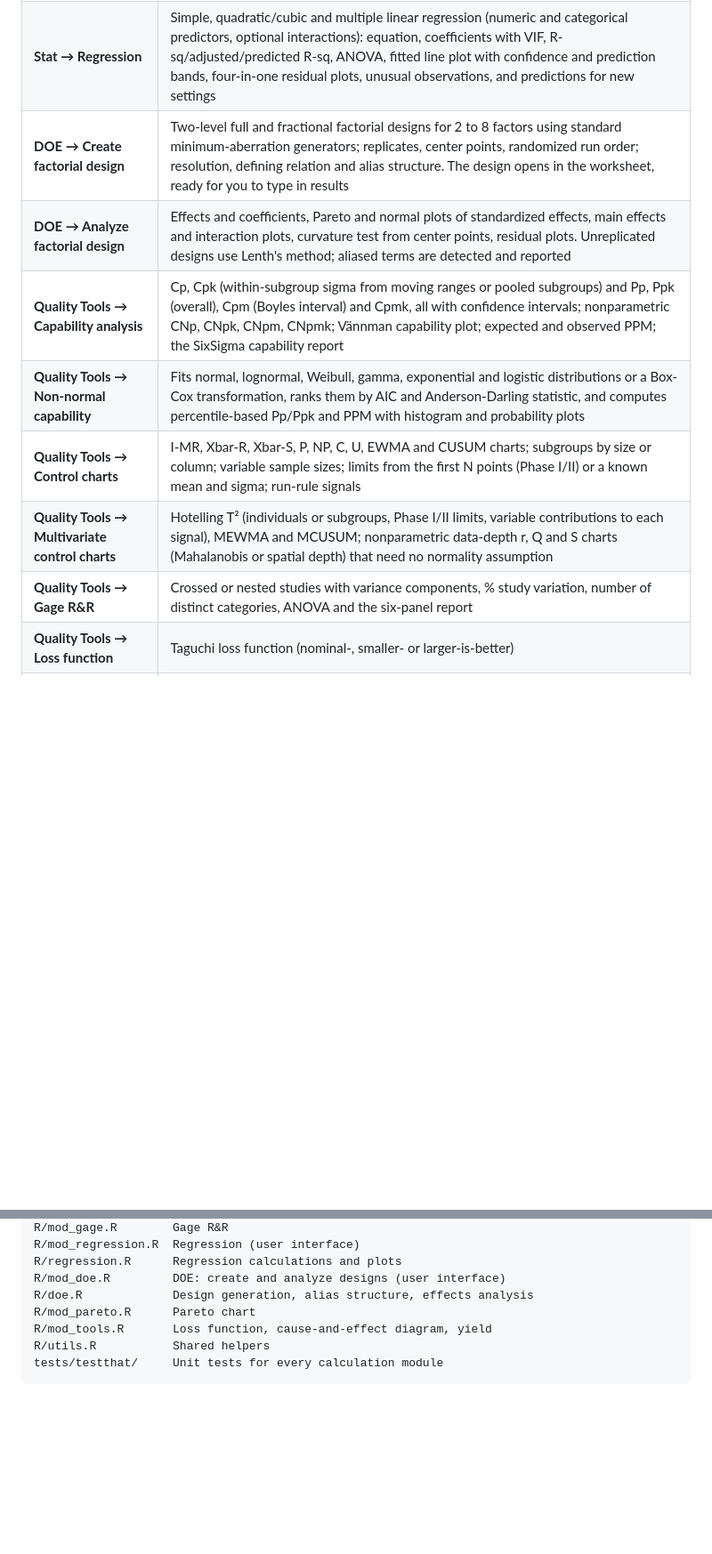
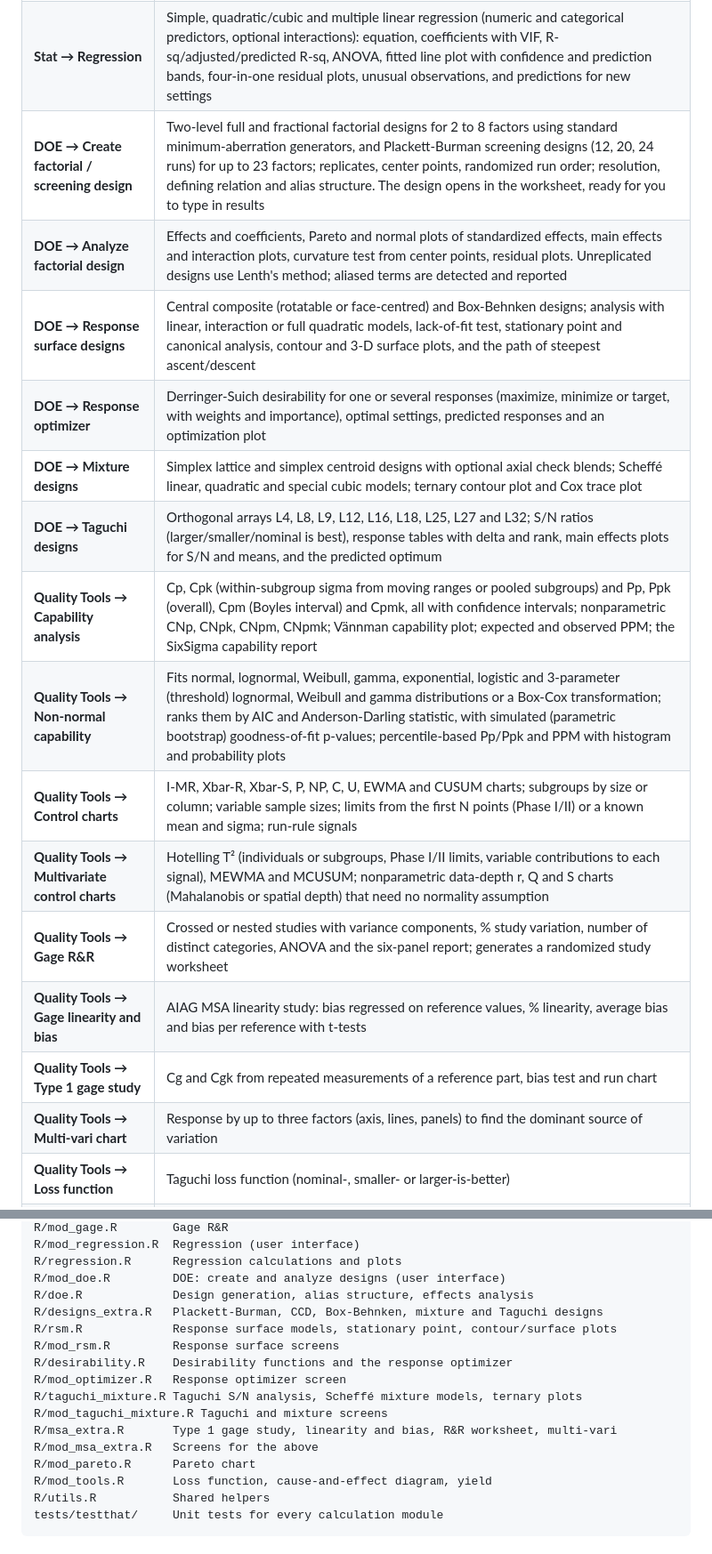
Before and after one commit to humanshado/sixsigma, a Markdown page: README.md, 2 parts joined by grey strips. Shown at 89% size. Drawn GitHub-style; blank space fills up the shorter version.

```diff
--- a/README.md
+++ b/README.md
@@ -15,13 +15,20 @@ so you can run Six Sigma analyses **without writing any R code**.
 | **Stat → Basic statistics** | Descriptive statistics (optionally by group), histogram with normal fit, normal probability plot, Anderson-Darling and Shapiro-Wilk tests, confidence interval for the mean |
 | **Stat → Hypothesis tests** | 1-sample, 2-sample (Welch or pooled) and paired t-tests; one-way ANOVA with Tukey comparisons; equal variances (F/Bartlett and Levene); Mann-Whitney and Kruskal-Wallis; 1-proportion (exact) and 2-proportion tests; chi-square test of association. Each shows the hypotheses, a plain-language conclusion and a chart |
 | **Stat → Regression** | Simple, quadratic/cubic and multiple linear regression (numeric and categorical predictors, optional interactions): equation, coefficients with VIF, R-sq/adjusted/predicted R-sq, ANOVA, fitted line plot with confidence and prediction bands, four-in-one residual plots, unusual observations, and predictions for new settings |
-| **DOE → Create factorial design** | Two-level full and fractional factorial designs for 2 to 8 factors using standard minimum-aberration generators; replicates, center points, randomized run order; resolution, defining relation and alias structure. The design opens in the worksheet, ready for you to type in results |
+| **DOE → Create factorial / screening design** | Two-level full and fractional factorial designs for 2 to 8 factors using standard minimum-aberration generators, and Plackett-Burman screening designs (12, 20, 24 runs) for up to 23 factors; replicates, center points, randomized run order; resolution, defining relation and alias structure. The design opens in the worksheet, ready for you to type in results |
 | **DOE → Analyze factorial design** | Effects and coefficients, Pareto and normal plots of standardized effects, main effects and interaction plots, curvature test from center points, residual plots. Unreplicated designs use Lenth's method; aliased terms are detected and reported |
+| **DOE → Response surface designs** | Central composite (rotatable or face-centred) and Box-Behnken designs; analysis with linear, interaction or full quadratic models, lack-of-fit test, stationary point and canonical analysis, contour and 3-D surface plots, and the path of steepest ascent/descent |
+| **DOE → Response optimizer** | Derringer-Suich desirability for one or several responses (maximize, minimize or target, with weights and importance), optimal settings, predicted responses and an optimization plot |
+| **DOE → Mixture designs** | Simplex lattice and simplex centroid designs with optional axial check blends; Scheffé linear, quadratic and special cubic models; ternary contour plot and Cox trace plot |
+| **DOE → Taguchi designs** | Orthogonal arrays L4, L8, L9, L12, L16, L18, L25, L27 and L32; S/N ratios (larger/smaller/nominal is best), response tables with delta and rank, main effects plots for S/N and means, and the predicted optimum |
 | **Quality Tools → Capability analysis** | Cp, Cpk (within-subgroup sigma from moving ranges or pooled subgroups) and Pp, Ppk (overall), Cpm (Boyles interval) and Cpmk, all with confidence intervals; nonparametric CNp, CNpk, CNpm, CNpmk; Vännman capability plot; expected and observed PPM; the SixSigma capability report |
-| **Quality Tools → Non-normal capability** | Fits normal, lognormal, Weibull, gamma, exponential and logistic distributions or a Box-Cox transformation, ranks them by AIC and Anderson-Darling statistic, and computes percentile-based Pp/Ppk and PPM with histogram and probability plots |
+| **Quality Tools → Non-normal capability** | Fits normal, lognormal, Weibull, gamma, exponential, logistic and 3-parameter (threshold) lognormal, Weibull and gamma distributions or a Box-Cox transformation; ranks them by AIC and Anderson-Darling statistic, with simulated (parametric bootstrap) goodness-of-fit p-values; percentile-based Pp/Ppk and PPM with histogram and probability plots |
 | **Quality Tools → Control charts** | I-MR, Xbar-R, Xbar-S, P, NP, C, U, EWMA and CUSUM charts; subgroups by size or column; variable sample sizes; limits from the first N points (Phase I/II) or a known mean and sigma; run-rule signals |
 | **Quality Tools → Multivariate control charts** | Hotelling T² (individuals or subgroups, Phase I/II limits, variable contributions to each signal), MEWMA and MCUSUM; nonparametric data-depth r, Q and S charts (Mahalanobis or spatial depth) that need no normality assumption |
-| **Quality Tools → Gage R&R** | Crossed or nested studies with variance components, % study variation, number of distinct categories, ANOVA and the six-panel report |
+| **Quality Tools → Gage R&R** | Crossed or nested studies with variance components, % study variation, number of distinct categories, ANOVA and the six-panel report; generates a randomized study worksheet |
+| **Quality Tools → Gage linearity and bias** | AIAG MSA linearity study: bias regressed on reference values, % linearity, average bias and bias per reference with t-tests |
+| **Quality Tools → Type 1 gage study** | Cg and Cgk from repeated measurements of a reference part, bias test and run chart |
+| **Quality Tools → Multi-vari chart** | Response by up to three factors (axis, lines, panels) to find the dominant source of variation |
 | **Quality Tools → Loss function** | Taguchi loss function (nominal-, smaller- or larger-is-better) |
 | **Quality Tools → Cause-and-effect diagram** | Ishikawa (fishbone) diagram from a simple text list |
 | **Quality Tools → Pareto chart** | From typed counts, a category + count column, or one row per defect; cumulative percentage line, "vital few" highlighting and an optional "Other" group |
@@ -86,6 +95,15 @@ R/mod_regression.R  Regression (user interface)
 R/regression.R      Regression calculations and plots
 R/mod_doe.R         DOE: create and analyze designs (user interface)
 R/doe.R             Design generation, alias structure, effects analysis
+R/designs_extra.R   Plackett-Burman, CCD, Box-Behnken, mixture and Taguchi designs
+R/rsm.R             Response surface models, stationary point, contour/surface plots
+R/mod_rsm.R         Response surface screens
+R/desirability.R    Desirability functions and the response optimizer
+R/mod_optimizer.R   Response optimizer screen
+R/taguchi_mixture.R Taguchi S/N analysis, Scheffé mixture models, ternary plots
+R/mod_taguchi_mixture.R Taguchi and mixture screens
+R/msa_extra.R       Type 1 gage study, linearity and bias, R&R worksheet, multi-vari
+R/mod_msa_extra.R   Screens for the above
 R/mod_pareto.R      Pareto chart
 R/mod_tools.R       Loss function, cause-and-effect diagram, yield
 R/utils.R           Shared helpers
```
Also changed, not shown: other parts of README.md (+18 -0 lines), docs/screenshots/optimizer.png (added), docs/screenshots/rsm.png (added), 17 other files.
